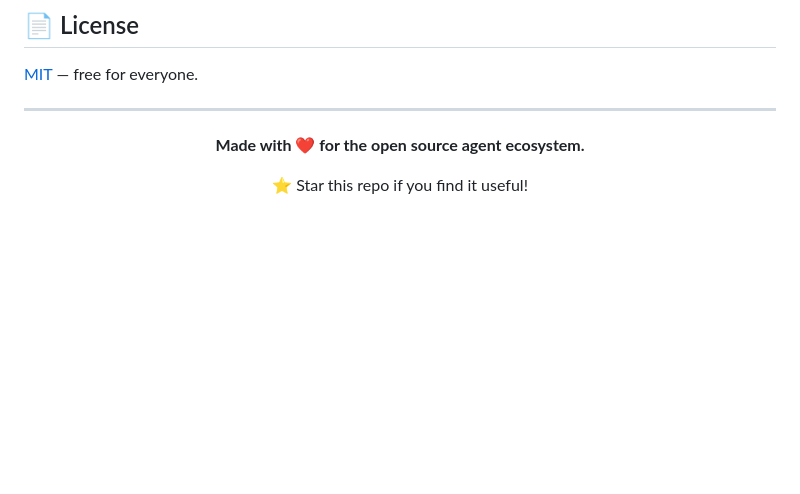
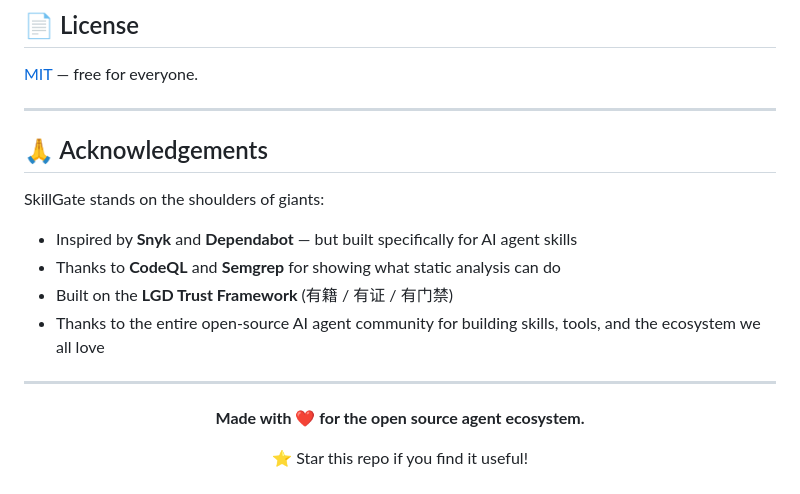
Before and after one commit to zhaoxinghua09-cell/skillgate, a Markdown page: README.md, the part around the change. Drawn GitHub-style; blank space fills up the shorter version.

```diff
--- a/README.md
+++ b/README.md
@@ -365,6 +365,17 @@ We love contributions! See [CONTRIBUTING.md](CONTRIBUTING.md) for:
 
 ---
 
+## 🙏 Acknowledgements
+
+SkillGate stands on the shoulders of giants:
+
+- Inspired by **Snyk** and **Dependabot** — but built specifically for AI agent skills
+- Thanks to **CodeQL** and **Semgrep** for showing what static analysis can do
+- Built on the **LGD Trust Framework** (有籍 / 有证 / 有门禁)
+- Thanks to the entire open-source AI agent community for building skills, tools, and the ecosystem we all love
+
+---
+
 <div align="center">
 
 **Made with ❤️ for the open source agent ecosystem.**
```
